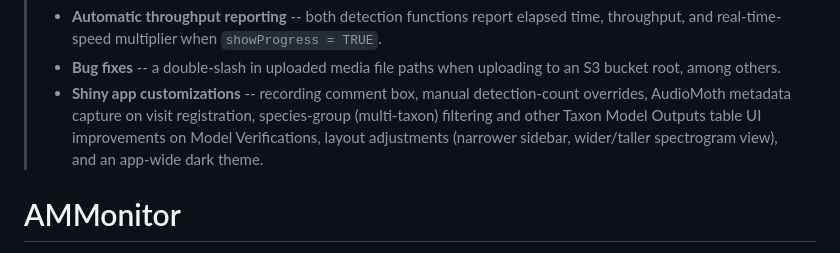
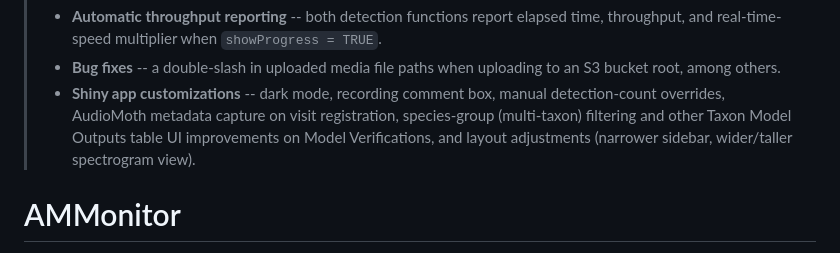
Before and after one commit to kevtolan/AMMonitor_Tolan_Version, a Markdown page: README.md, the part around the change. Drawn GitHub-style.

```diff
--- a/README.md
+++ b/README.md
@@ -18,12 +18,11 @@
 >   `showProgress = TRUE`.
 > - **Bug fixes** -- a double-slash in uploaded media file paths when
 >   uploading to an S3 bucket root, among others.
-> - **Shiny app customizations** -- recording comment box, manual
+> - **Shiny app customizations** -- dark mode, recording comment box, manual
 >   detection-count overrides, AudioMoth metadata capture on visit
 >   registration, species-group (multi-taxon) filtering and other Taxon
->   Model Outputs table UI improvements on Model Verifications, layout
->   adjustments (narrower sidebar, wider/taller spectrogram view), and
->   an app-wide dark theme.
+>   Model Outputs table UI improvements on Model Verifications, and layout
+>   adjustments (narrower sidebar, wider/taller spectrogram view).
 
 # AMMonitor
 
```
